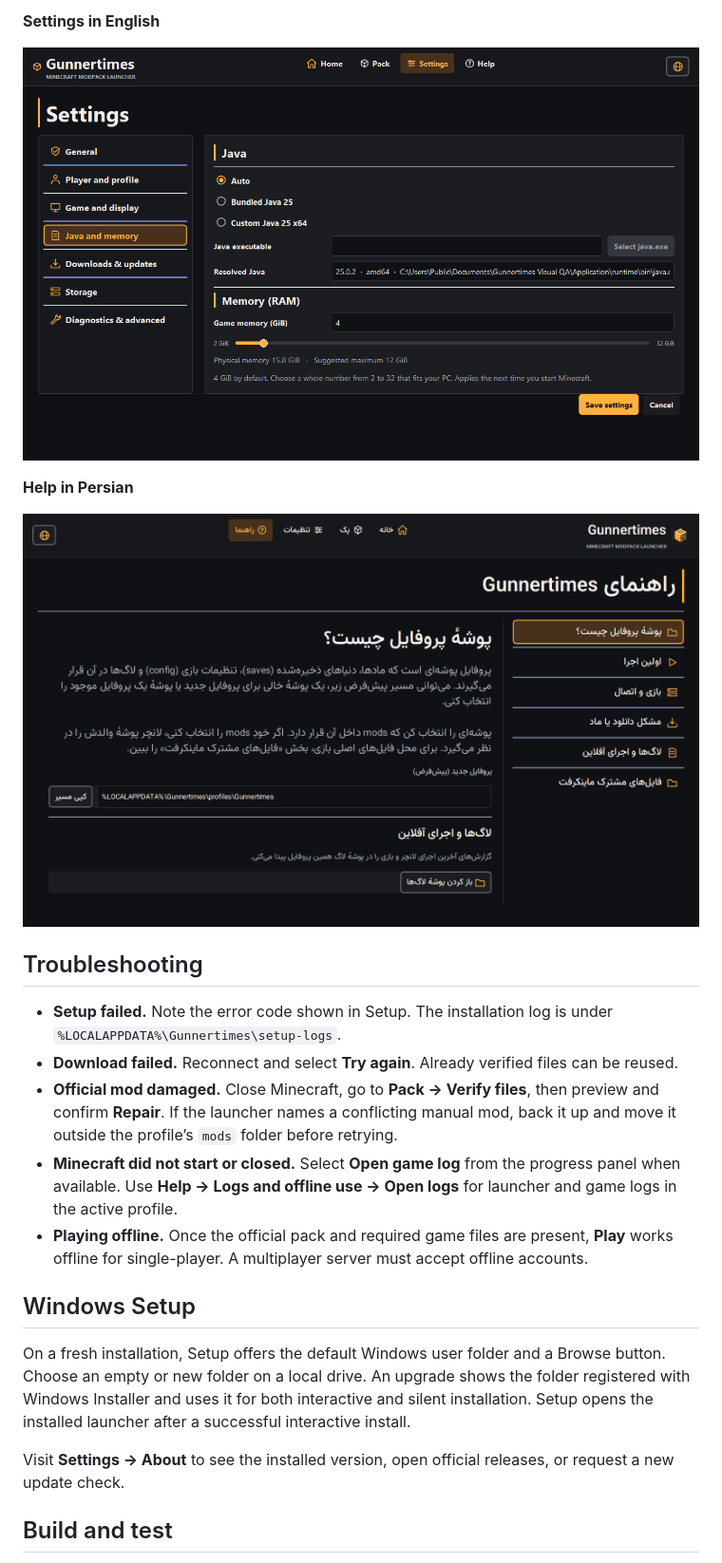
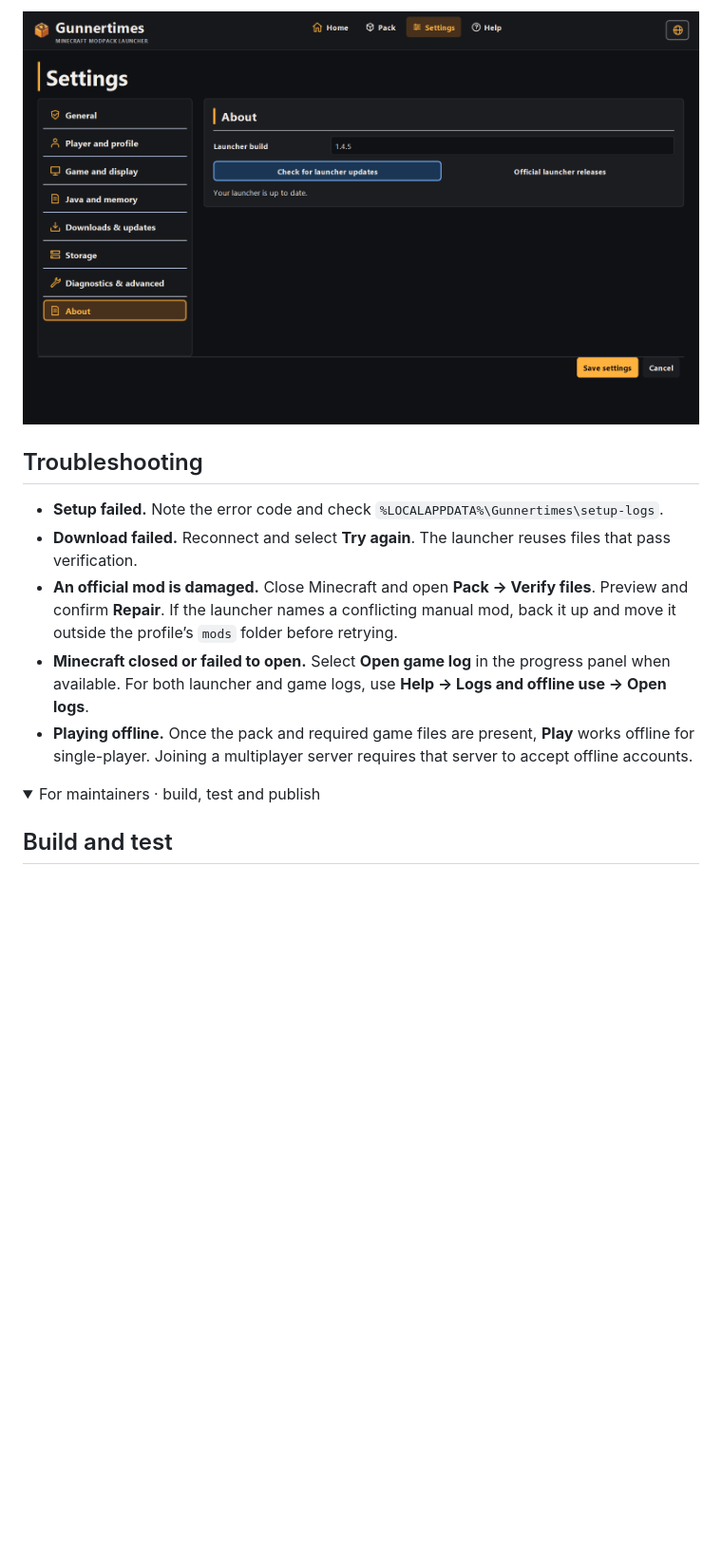
Before and after one commit to ParsaUltimate/gunnertimes-launcher, a Markdown page: README.md, the part around one of its changes. Shown at 95% size. Rendered like a GitHub page; pictures changed too: docs/screenshots/help-fa.png, docs/screenshots/settings-en.png; folded sections open; blank space fills up the shorter version.

```diff
--- a/README.md
+++ b/README.md
@@ -56,27 +84,18 @@ Launcher updates and pack updates are independent. Gunnertimes checks for launch
 
-**Settings in English**
-
-![English Java and memory settings with the seven settings sections](docs/screenshots/settings-en.png)
-
-**Help in Persian**
-
-![Persian Help showing the default profile and shared Minecraft files topic](docs/screenshots/help-fa.png)
+![Gunnertimes 1.4.5 About page with the manual launcher update action](docs/screenshots/settings-en.png)
 
 </details>
 
 ## Troubleshooting
 
-- **Setup failed.** Note the error code shown in Setup. The installation log is under `%LOCALAPPDATA%\Gunnertimes\setup-logs`.
-- **Download failed.** Reconnect and select **Try again**. Already verified files can be reused.
-- **Official mod damaged.** Close Minecraft, go to **Pack → Verify files**, then preview and confirm **Repair**. If the launcher names a conflicting manual mod, back it up and move it outside the profile’s `mods` folder before retrying.
-- **Minecraft did not start or closed.** Select **Open game log** from the progress panel when available. Use **Help → Logs and offline use → Open logs** for launcher and game logs in the active profile.
-- **Playing offline.** Once the official pack and required game files are present, **Play** works offline for single-player. A multiplayer server must accept offline accounts.
+- **Setup failed.** Note the error code and check `%LOCALAPPDATA%\Gunnertimes\setup-logs`.
+- **Download failed.** Reconnect and select **Try again**. The launcher reuses files that pass verification.
+- **An official mod is damaged.** Close Minecraft and open **Pack → Verify files**. Preview and confirm **Repair**. If the launcher names a conflicting manual mod, back it up and move it outside the profile’s `mods` folder before retrying.
+- **Minecraft closed or failed to open.** Select **Open game log** in the progress panel when available. For both launcher and game logs, use **Help → Logs and offline use → Open logs**.
+- **Playing offline.** Once the pack and required game files are present, **Play** works offline for single-player. Joining a multiplayer server requires that server to accept offline accounts.
 
-## Windows Setup
-
-On a fresh installation, Setup offers the default Windows user folder and a Browse button. Choose an empty or new folder on a local drive. An upgrade shows the folder registered with Windows Installer and uses it for both interactive and silent installation. Setup opens the installed launcher after a successful interactive install.
-
-Visit **Settings → About** to see the installed version, open official releases, or request a new update check.
+<details>
+<summary>For maintainers · build, test and publish</summary>
 
 ## Build and test
 
```
Also changed, not shown: other parts of README.md (+62 -32 lines), AGENTS.md (+2 -0 lines), docs/screenshots/pack-fa.png, 1 other file.
